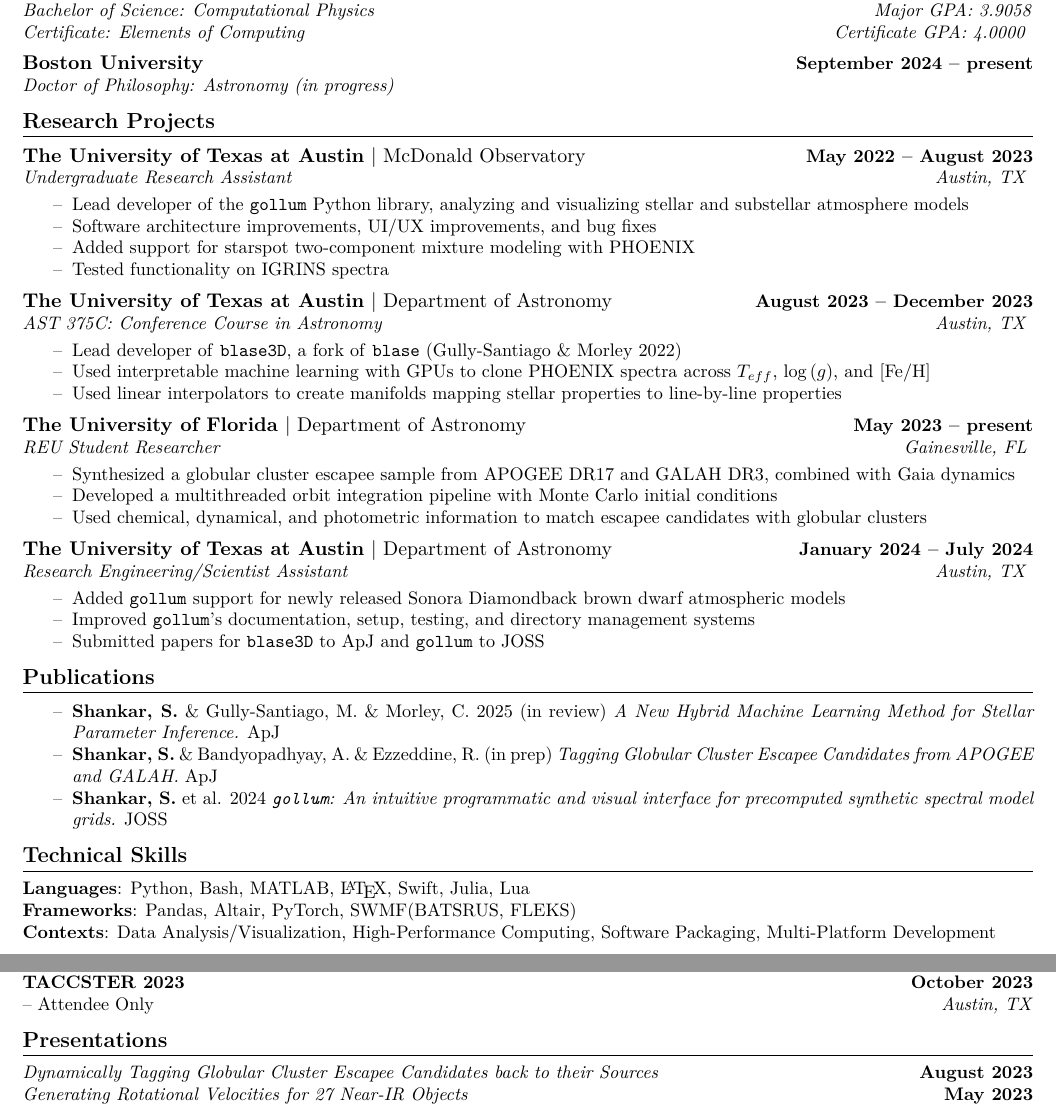
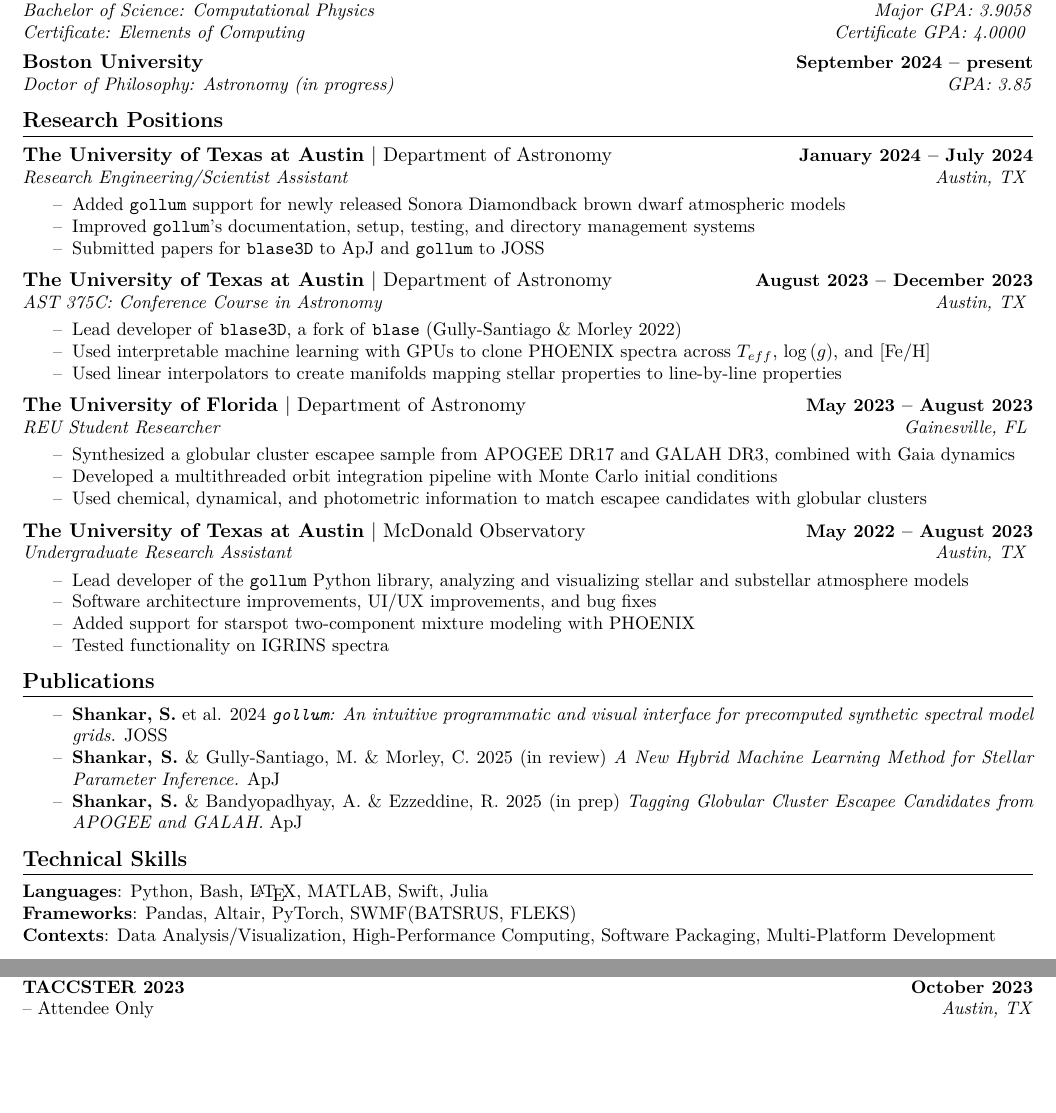
Before and after one commit to Sujay-Shankar/Sujay-Shankar.github.io, a LaTeX CV (resume.tex): two parts of the page, joined at a grey line, cut so that both start at the same text, the shorter picture padded with empty space. Compiled offline with XeLaTeX.

Commit message:
Edits [March '25]

```diff
--- a/resume.tex
+++ b/resume.tex
@@ -1,6 +1,6 @@
 \documentclass[11pt]{article}
 
-\usepackage[top=0.75cm, bottom=0.75cm, left=1cm, right=1cm]{geometry}
+\usepackage[top=1.2cm, bottom=0.75cm, left=1cm, right=1cm]{geometry}
 \usepackage{titlesec}
 \usepackage{color}
 \usepackage{fontawesome}
@@ -26,9 +26,30 @@
 \\ \textit{Bachelor of Science: Computational Physics\hfill Major GPA: 3.9058}
 \\ \textit{Certificate: Elements of Computing\hfill Certificate GPA: 4.0000} \vspace{5pt}
 \\ \normalsize\textbf{Boston University}\hfill\small\textbf{September 2024 -- present}
-\\ \textit{Doctor of Philosophy: Astronomy (in progress)}
+\\ \textit{Doctor of Philosophy: Astronomy (in progress)\hfill GPA: 3.85}
 
-\section{\textsc{Research Projects}}
+\section{\textsc{Research Positions}}
+\normalsize\textbf{The University of Texas at Austin} | Department of Astronomy\hfill\small\textbf{January 2024 -- July 2024}
+\\ \textit{Research Engineering/Scientist Assistant\hfill Austin, TX} \vspace{-15pt}
+\\ \begin{itemize}[itemsep=-3pt, parsep=3pt, label={--}]
+    \item Added \texttt{gollum} support for newly released Sonora Diamondback brown dwarf atmospheric models
+    \item Improved \texttt{gollum}'s documentation, setup, testing, and directory management systems
+    \item Submitted papers for \texttt{blase3D} to ApJ and \texttt{gollum} to JOSS
+\end{itemize}
+\normalsize\textbf{The University of Texas at Austin} | Department of Astronomy\hfill\small\textbf{August 2023 -- December 2023}
+\\ \textit{AST 375C: Conference Course in Astronomy\hfill Austin, TX} \vspace{-15pt}
+\\ \begin{itemize}[itemsep=-3pt, parsep=3pt, label={--}]
+    \item Lead developer of \texttt{blase3D}, a fork of \texttt{blase} (Gully-Santiago \& Morley 2022)
+    \item Used interpretable machine learning with GPUs to clone PHOENIX spectra across $T_{eff}$, $\log{(g)}$, and [Fe/H]
+    \item Used linear interpolators to create manifolds mapping stellar properties to line-by-line properties
+\end{itemize}
+\normalsize\textbf{The University of Florida} | Department of Astronomy\hfill\small\textbf{May 2023 -- August 2023}
+\\ \textit{REU Student Researcher\hfill Gainesville, FL} \vspace{-15pt}
+\\ \begin{itemize}[itemsep=-3pt, parsep=3pt, label={--}]
+    \item Synthesized a globular cluster escapee sample from APOGEE DR17 and GALAH DR3, combined with Gaia dynamics
+    \item Developed a multithreaded orbit integration pipeline with Monte Carlo initial conditions
+    \item Used chemical, dynamical, and photometric information to match escapee candidates with globular clusters
+\end{itemize}
 \normalsize\textbf{The University of Texas at Austin} | McDonald Observatory\hfill\small\textbf{May 2022 -- August 2023}
 \\ \textit{Undergraduate Research Assistant\hfill Austin, TX} \vspace{-15pt}
 \\ \begin{itemize}[itemsep=-3pt, parsep=3pt, label={--}]
@@ -37,40 +58,19 @@
     \item Added support for starspot two-component mixture modeling with PHOENIX
     \item Tested functionality on IGRINS spectra
 \end{itemize}
-\normalsize\textbf{The University of Texas at Austin} | Department of Astronomy\hfill\small\textbf{August 2023 -- December 2023}
-\\ \textit{AST 375C: Conference Course in Astronomy\hfill Austin, TX} \vspace{-15pt}
-\\ \begin{itemize}[itemsep=-3pt, parsep=3pt, label={--}]
-    \item Lead developer of \texttt{blase3D}, a fork of \texttt{blase} (Gully-Santiago \& Morley 2022)
-    \item Used interpretable machine learning with GPUs to clone PHOENIX spectra across $T_{eff}$, $\log{(g)}$, and [Fe/H]
-    \item Used linear interpolators to create manifolds mapping stellar properties to line-by-line properties
-\end{itemize}
-\normalsize\textbf{The University of Florida} | Department of Astronomy\hfill\small\textbf{May 2023 -- present}
-\\ \textit{REU Student Researcher\hfill Gainesville, FL} \vspace{-15pt}
-\\ \begin{itemize}[itemsep=-3pt, parsep=3pt, label={--}]
-    \item Synthesized a globular cluster escapee sample from APOGEE DR17 and GALAH DR3, combined with Gaia dynamics
-    \item Developed a multithreaded orbit integration pipeline with Monte Carlo initial conditions
-    \item Used chemical, dynamical, and photometric information to match escapee candidates with globular clusters
-\end{itemize}
-\normalsize\textbf{The University of Texas at Austin} | Department of Astronomy\hfill\small\textbf{January 2024 -- July 2024}
-\\ \textit{Research Engineering/Scientist Assistant\hfill Austin, TX} \vspace{-15pt}
-\\ \begin{itemize}[itemsep=-3pt, parsep=3pt, label={--}]
-    \item Added \texttt{gollum} support for newly released Sonora Diamondback brown dwarf atmospheric models
-    \item Improved \texttt{gollum}'s documentation, setup, testing, and directory management systems
-    \item Submitted papers for \texttt{blase3D} to ApJ and \texttt{gollum} to JOSS
-\end{itemize}
 
 \section{\textsc{Publications}}
 \begin{itemize}[itemsep=-3pt, parsep=3pt, label={--}]
+    \item \textbf{Shankar, S.} et al. 2024
+    \textit{\texttt{gollum}: An intuitive programmatic and visual interface for precomputed synthetic spectral model grids.} JOSS
     \item \textbf{Shankar, S.} \& Gully-Santiago, M. \& Morley, C. 2025 (in review)
     \textit{A New Hybrid Machine Learning Method for Stellar Parameter Inference.} ApJ
-    \item \textbf{Shankar, S.} \& Bandyopadhyay, A. \& Ezzeddine, R. (in prep)
+    \item \textbf{Shankar, S.} \& Bandyopadhyay, A. \& Ezzeddine, R. 2025 (in prep)
     \textit{Tagging Globular Cluster Escapee Candidates from APOGEE and GALAH.} ApJ
-    \item \textbf{Shankar, S.} et al. 2024
-    \textit{\texttt{gollum}: An intuitive programmatic and visual interface for precomputed synthetic spectral model grids.} JOSS
 \end{itemize}
 
 \section{\textsc{Technical Skills}}
-\textbf{Languages}: Python, Bash, MATLAB, \LaTeX, Swift, Julia, Lua
+\textbf{Languages}: Python, Bash, \LaTeX, MATLAB, Swift, Julia
 \\\textbf{Frameworks}: Pandas, Altair, PyTorch, SWMF(BATSRUS, FLEKS)
 \\\textbf{Contexts}: Data Analysis/Visualization, High-Performance Computing, Software Packaging, Multi-Platform Development
 
@@ -82,8 +82,4 @@
 \\\textbf{TACCSTER 2023} \hfill\small\textbf{October 2023}
 \\ -- Attendee Only\hfill\small\textit{Austin, TX}
 
-\section{\textsc{Presentations}}
-\textit{Dynamically Tagging Globular Cluster Escapee Candidates back to their Sources}\hfill\small\textbf{August 2023}
-\\\textit{Generating Rotational Velocities for 27 Near-IR Objects}\hfill\small\textbf{May 2023}
-
 \end{document}
```
Also changed, not shown: resume.pdf.
